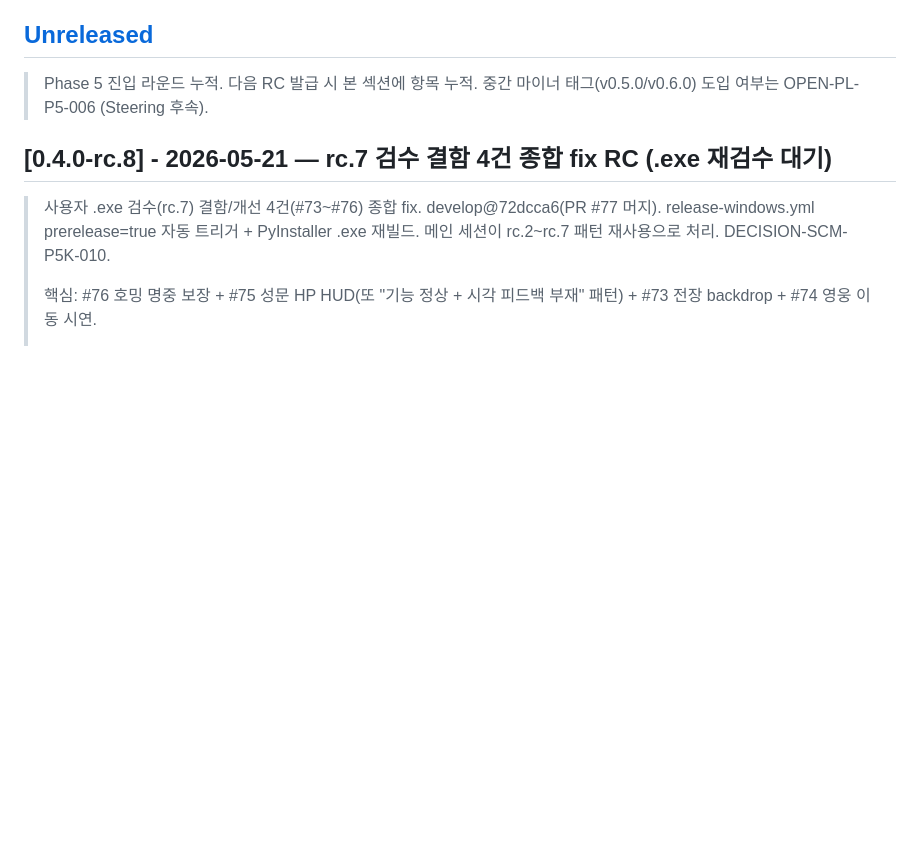
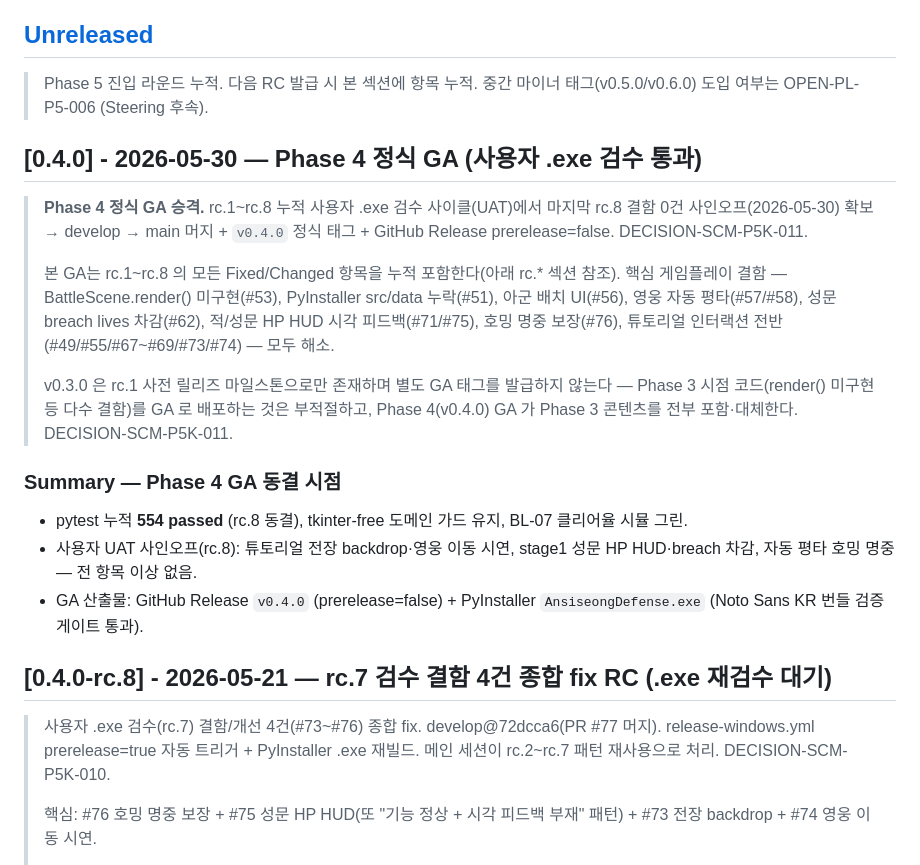
Before and after one commit to genishs/simplegame-defencegame, a Markdown page: CHANGELOG.md, the part around the change. GitHub-like rendering; blank space fills up the shorter version.

```diff
--- a/CHANGELOG.md
+++ b/CHANGELOG.md
@@ -5,6 +5,20 @@
 ## [Unreleased]
 
 > Phase 5 진입 라운드 누적. 다음 RC 발급 시 본 섹션에 항목 누적. 중간 마이너 태그(v0.5.0/v0.6.0) 도입 여부는 OPEN-PL-P5-006 (Steering 후속).
+
+## [0.4.0] - 2026-05-30 — Phase 4 정식 GA (사용자 .exe 검수 통과)
+
+> **Phase 4 정식 GA 승격.** rc.1~rc.8 누적 사용자 .exe 검수 사이클(UAT)에서 마지막 rc.8 결함 0건 사인오프(2026-05-30) 확보 → develop → main 머지 + `v0.4.0` 정식 태그 + GitHub Release prerelease=false. DECISION-SCM-P5K-011.
+>
+> 본 GA는 rc.1~rc.8 의 모든 Fixed/Changed 항목을 누적 포함한다(아래 rc.* 섹션 참조). 핵심 게임플레이 결함 — BattleScene.render() 미구현(#53), PyInstaller src/data 누락(#51), 아군 배치 UI(#56), 영웅 자동 평타(#57/#58), 성문 breach lives 차감(#62), 적/성문 HP HUD 시각 피드백(#71/#75), 호밍 명중 보장(#76), 튜토리얼 인터랙션 전반(#49/#55/#67~#69/#73/#74) — 모두 해소.
+>
+> v0.3.0 은 rc.1 사전 릴리즈 마일스톤으로만 존재하며 별도 GA 태그를 발급하지 않는다 — Phase 3 시점 코드(render() 미구현 등 다수 결함)를 GA 로 배포하는 것은 부적절하고, Phase 4(v0.4.0) GA 가 Phase 3 콘텐츠를 전부 포함·대체한다. DECISION-SCM-P5K-011.
+
+### Summary — Phase 4 GA 동결 시점
+
+- pytest 누적 **554 passed** (rc.8 동결), tkinter-free 도메인 가드 유지, BL-07 클리어율 시뮬 그린.
+- 사용자 UAT 사인오프(rc.8): 튜토리얼 전장 backdrop·영웅 이동 시연, stage1 성문 HP HUD·breach 차감, 자동 평타 호밍 명중 — 전 항목 이상 없음.
+- GA 산출물: GitHub Release `v0.4.0` (prerelease=false) + PyInstaller `AnsiseongDefense.exe` (Noto Sans KR 번들 검증 게이트 통과).
 
 ## [0.4.0-rc.8] - 2026-05-21 — rc.7 검수 결함 4건 종합 fix RC (.exe 재검수 대기)
 
```
Also changed, not shown: README.md (+4 -4 lines).
